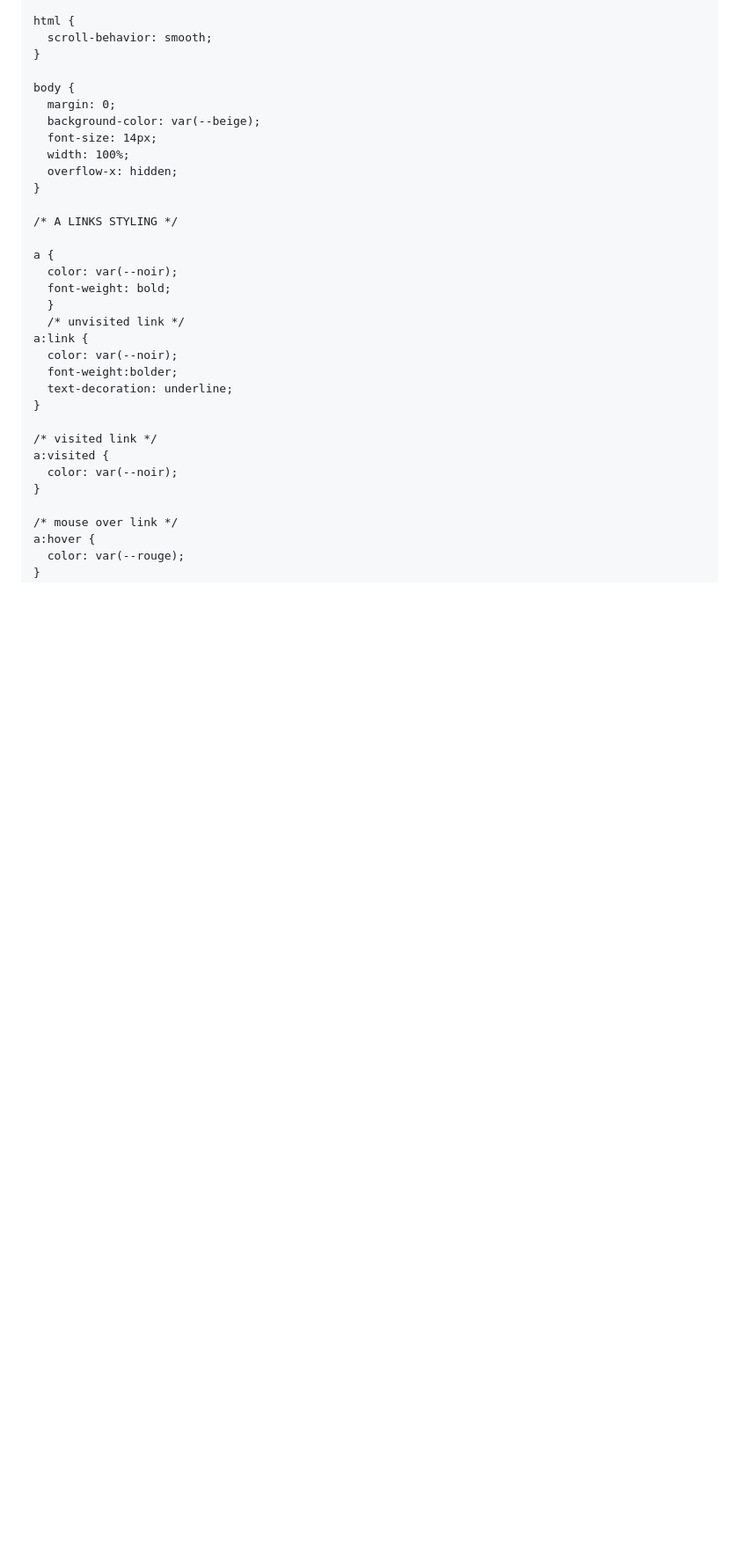
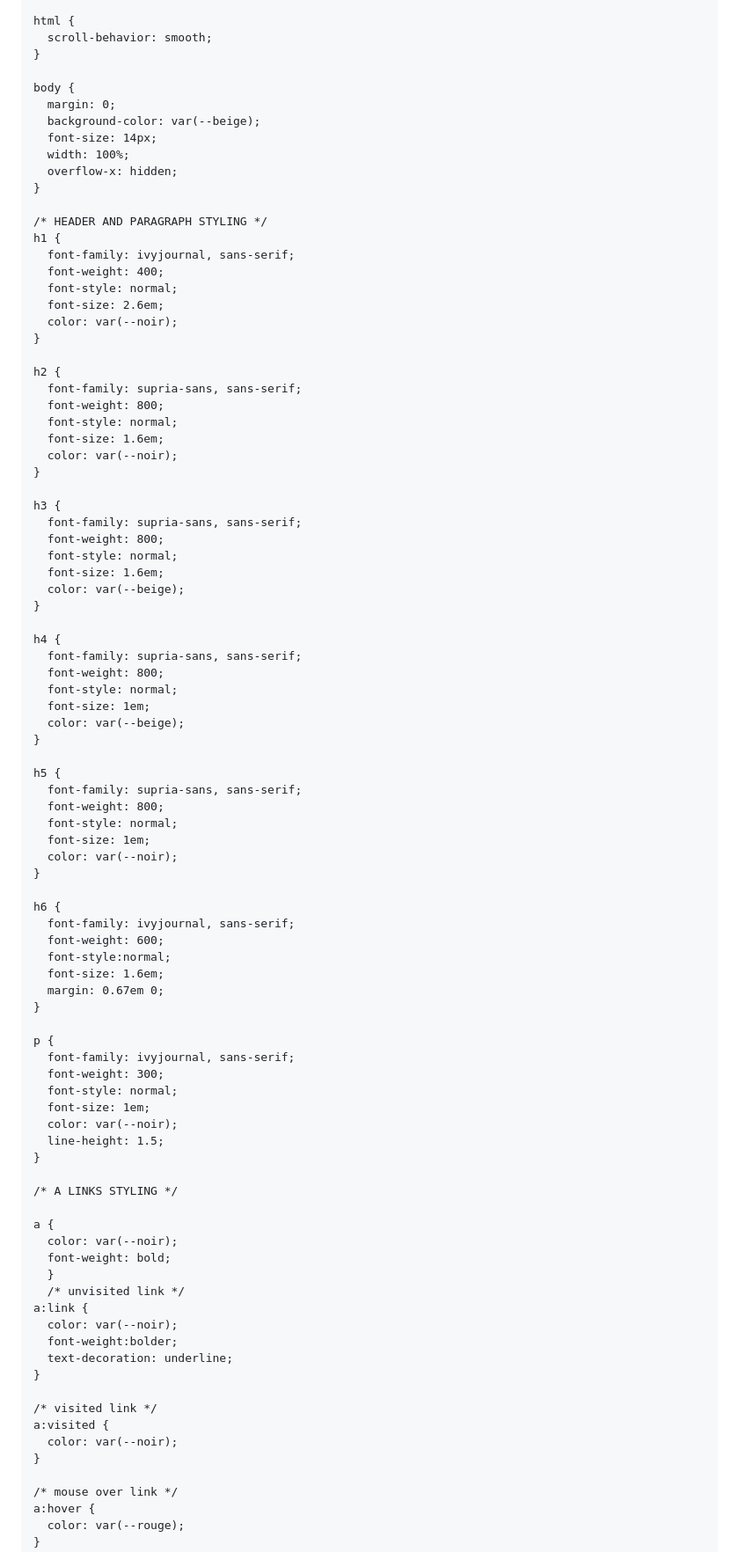
Before and after one commit to JanetteMujica/AilleursConseilWebsite_HTMLCSSVanillaJavascript, a Markdown page: README.md, the part around one of its changes. Shown at 88% size. GitHub-like rendering; blank space fills up the shorter version.

```diff
--- a/README.md
+++ b/README.md
@@ -128,6 +128,64 @@ body {
   overflow-x: hidden;
 }
 
+/* HEADER AND PARAGRAPH STYLING */
+h1 {
+  font-family: ivyjournal, sans-serif;
+  font-weight: 400;
+  font-style: normal;
+  font-size: 2.6em;
+  color: var(--noir);
+}
+
+h2 {
+  font-family: supria-sans, sans-serif;
+  font-weight: 800;
+  font-style: normal;
+  font-size: 1.6em;
+  color: var(--noir);
+}
+
+h3 {
+  font-family: supria-sans, sans-serif;
+  font-weight: 800;
+  font-style: normal;
+  font-size: 1.6em;
+  color: var(--beige);
+}
+
+h4 {
+  font-family: supria-sans, sans-serif;
+  font-weight: 800;
+  font-style: normal;
+  font-size: 1em;
+  color: var(--beige);
+}
+
+h5 {
+  font-family: supria-sans, sans-serif;
+  font-weight: 800;
+  font-style: normal;
+  font-size: 1em;
+  color: var(--noir);
+}
+
+h6 {
+  font-family: ivyjournal, sans-serif;
+  font-weight: 600;
+  font-style:normal;
+  font-size: 1.6em;
+  margin: 0.67em 0;
+}
+
+p {
+  font-family: ivyjournal, sans-serif;
+  font-weight: 300;
+  font-style: normal;
+  font-size: 1em;
+  color: var(--noir);
+  line-height: 1.5;
+}
+
 /* A LINKS STYLING */
 
 a {
```
Also changed, not shown: other parts of README.md (+56 -2 lines).
